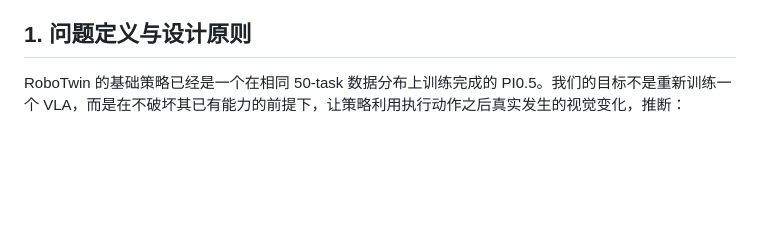
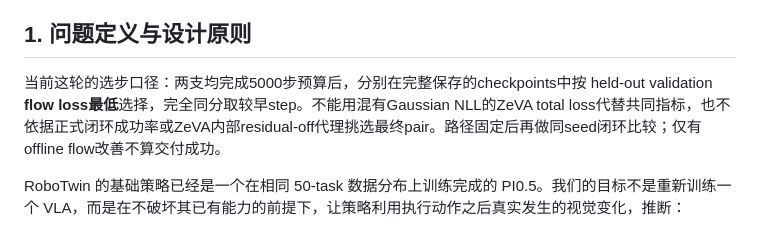
Before and after one commit to dsdfasfaac/zeva-vla, a Markdown page: docs/ZEVA_ROBOTWIN_METHOD_CN.md, the part around the change. Drawn GitHub-style; blank space fills up the shorter version.

```diff
--- a/docs/ZEVA_ROBOTWIN_METHOD_CN.md
+++ b/docs/ZEVA_ROBOTWIN_METHOD_CN.md
@@ -7,6 +7,8 @@
 当前 pipeline：Stage1 训练并选择 v2 checkpoint → 导出同源 bank/live queries、核对权重/协议/zero-init/H15 状态更新 → Stage2 冻结 ZTE/bank 和视觉语言 backbone，训练 action expert（`5e-6`）及 ZeVA 模块（`5e-5`），global batch 256 → 同 seed 配对闭环；只有发现需要针对性处理的缺陷才考虑 Stage3。Base 与 ZeVA 从指定 best-v1 出发，在相同十任务及匹配预算下训练；untouched best-v1 另作 Anchor。最终必须报告正常 Base 与 ZeVA 的真实成功率，不能通过弱化 Base 或挑测试 seed 制造优势。截至2026-09-11 20:06，v2接入、修复版Stage1和全量产物已完成，匹配Base/ZeVA两个Stage2进程均实际运行；训练及闭环交付尚未完成。
 
 ## 1. 问题定义与设计原则
+
+当前这轮的选步口径：两支均完成5000步预算后，分别在完整保存的checkpoints中按 held-out validation **flow loss最低**选择，完全同分取较早step。不能用混有Gaussian NLL的ZeVA total loss代替共同指标，也不依据正式闭环成功率或ZeVA内部residual-off代理挑选最终pair。路径固定后再做同seed闭环比较；仅有offline flow改善不算交付成功。
 
 RoboTwin 的基础策略已经是一个在相同 50-task 数据分布上训练完成的 PI0.5。我们的目标不是重新训练一个 VLA，而是在不破坏其已有能力的前提下，让策略利用执行动作之后真实发生的视觉变化，推断：
 
```
Also changed, not shown: README.md (+6 -0 lines), docs/ZTE_V2_IMPLEMENTATION_STATUS_CN.md (+2 -0 lines).
